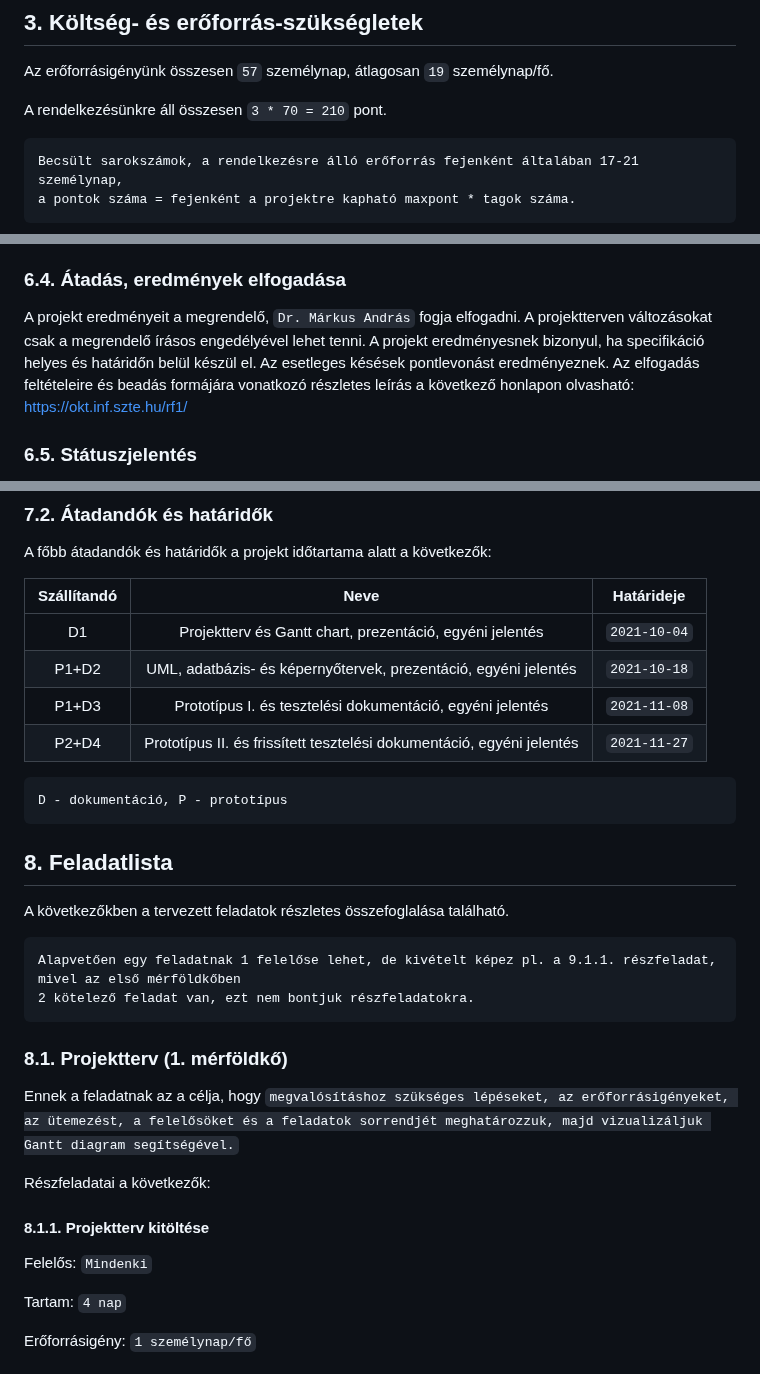
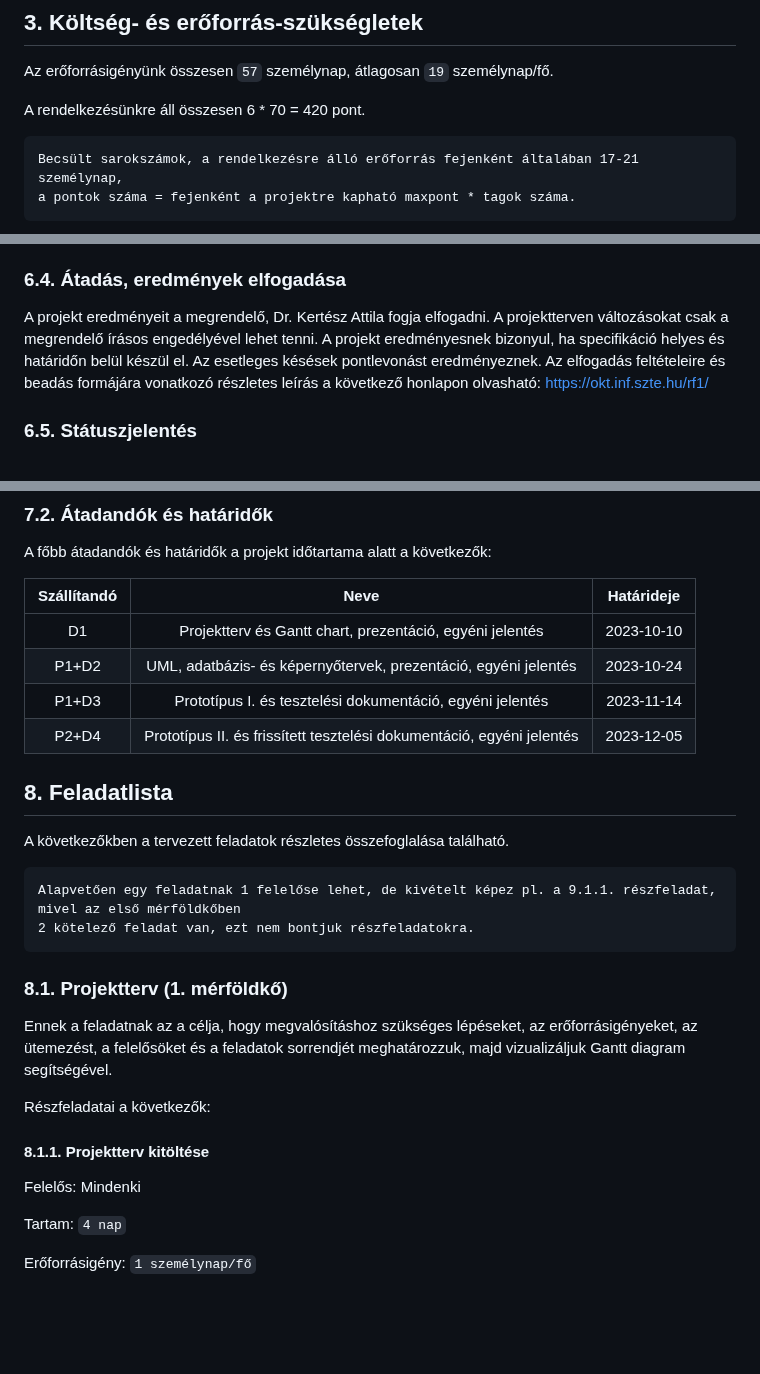
Before and after one commit to makoadampeter/vonatprojekt, a Markdown page: Vonat_projektterv.md, 3 parts joined by grey strips. GitHub-like rendering; blank space fills up the shorter version.

````diff
--- a/Vonat_projektterv.md
+++ b/Vonat_projektterv.md
@@ -66,7 +59,7 @@ milyen megjelenéssel kell rendelkeznie. Ha lehetséges, akkor ezeket a feladato
 
 Az erőforrásigényünk összesen `57` személynap, átlagosan `19` személynap/fő.
 
-A rendelkezésünkre áll összesen `3 * 70 = 210` pont.
+A rendelkezésünkre áll összesen 6 * 70 = 420 pont.
 
 ```
 Becsült sarokszámok, a rendelkezésre álló erőforrás fejenként általában 17-21 személynap,
@@ -171,7 +162,7 @@ Az alábbi lehetőségek vannak a szoftver megfelelő minőségének biztosítá
 
 ### 6.4. Átadás, eredmények elfogadása
 
-A projekt eredményeit a megrendelő, `Dr. Márkus András` fogja elfogadni. A projektterven változásokat csak a megrendelő írásos engedélyével lehet tenni. A projekt eredményesnek bizonyul, ha specifikáció helyes és határidőn belül készül el. Az esetleges késések pontlevonást eredményeznek.
+A projekt eredményeit a megrendelő, Dr. Kertész Attila fogja elfogadni. A projektterven változásokat csak a megrendelő írásos engedélyével lehet tenni. A projekt eredményesnek bizonyul, ha specifikáció helyes és határidőn belül készül el. Az esetleges késések pontlevonást eredményeznek.
 Az elfogadás feltételeire és beadás formájára vonatkozó részletes leírás a következő honlapon olvasható: https://okt.inf.szte.hu/rf1/
 
 ### 6.5. Státuszjelentés
@@ -198,14 +189,10 @@ A főbb átadandók és határidők a projekt időtartama alatt a következők:
 
 | Szállítandó |                 Neve                                                        |   Határideje  |
 |:-----------:|:---------------------------------------------------------------------------:|:-------------:|
-|      D1     |      Projektterv és Gantt chart, prezentáció, egyéni jelentés               | `2021-10-04`  |
-|    P1+D2    |      UML, adatbázis- és képernyőtervek, prezentáció, egyéni jelentés        | `2021-10-18`  |
-|    P1+D3    |      Prototípus I. és tesztelési dokumentáció, egyéni jelentés              | `2021-11-08`  |
-|    P2+D4    |      Prototípus II. és frissített tesztelési dokumentáció, egyéni jelentés  | `2021-11-27`  |
-
-```
-D - dokumentáció, P - prototípus
-```
+|      D1     |      Projektterv és Gantt chart, prezentáció, egyéni jelentés               | 2023-10-10  |
+|    P1+D2    |      UML, adatbázis- és képernyőtervek, prezentáció, egyéni jelentés        | 2023-10-24  |
+|    P1+D3    |      Prototípus I. és tesztelési dokumentáció, egyéni jelentés              | 2023-11-14  |
+|    P2+D4    |      Prototípus II. és frissített tesztelési dokumentáció, egyéni jelentés  | 2023-12-05  |
 
 ## 8. Feladatlista
 
@@ -218,13 +205,13 @@ Alapvetően egy feladatnak 1 felelőse lehet, de kivételt képez pl. a 9.1.1. r
 
 ### 8.1. Projektterv (1. mérföldkő)
 
-Ennek a feladatnak az a célja, hogy `megvalósításhoz szükséges lépéseket, az erőforrásigényeket, az ütemezést, a felelősöket és a feladatok sorrendjét meghatározzuk, majd vizualizáljuk Gantt diagram segítségével.`
+Ennek a feladatnak az a célja, hogy megvalósításhoz szükséges lépéseket, az erőforrásigényeket, az ütemezést, a felelősöket és a feladatok sorrendjét meghatározzuk, majd vizualizáljuk Gantt diagram segítségével.
 
 Részfeladatai a következők:
 
 #### 8.1.1. Projektterv kitöltése
 
-Felelős: `Mindenki`
+Felelős: Mindenki
 
 Tartam:  `4 nap`
 
````
Also changed, not shown: other parts of Vonat_projektterv.md (+24 -33 lines).
